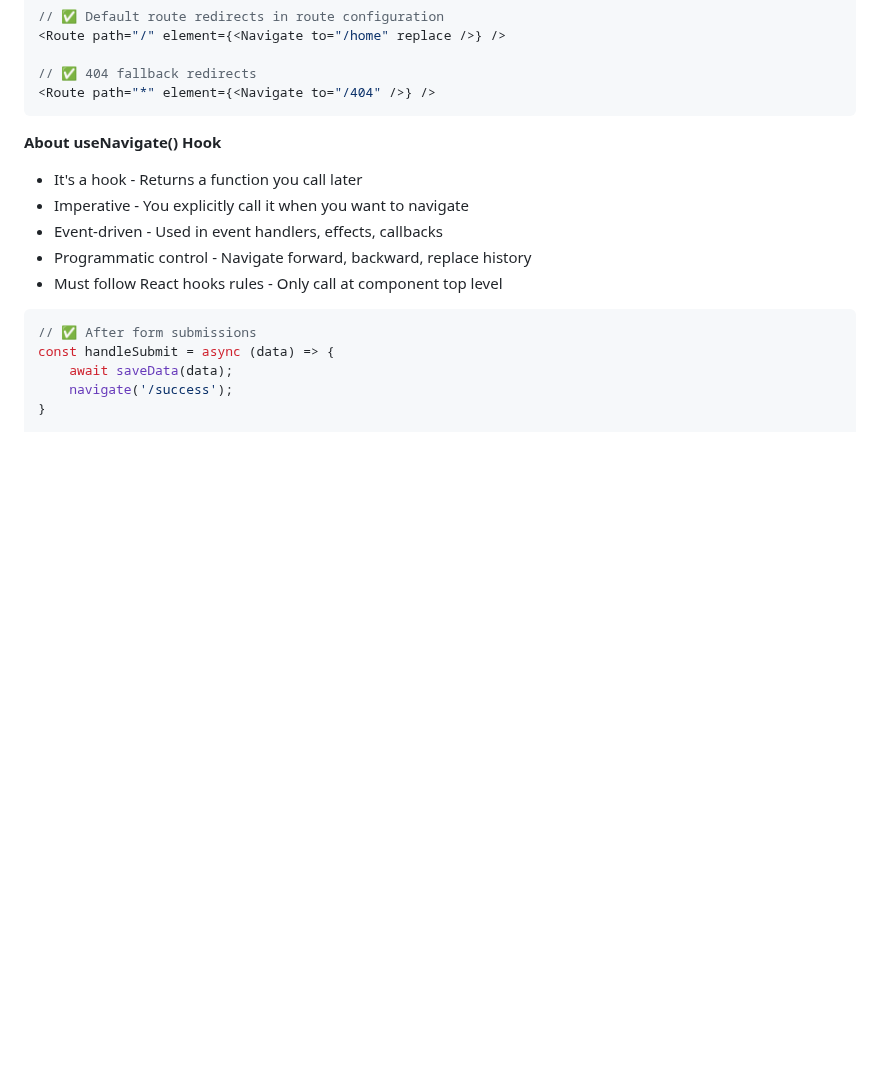
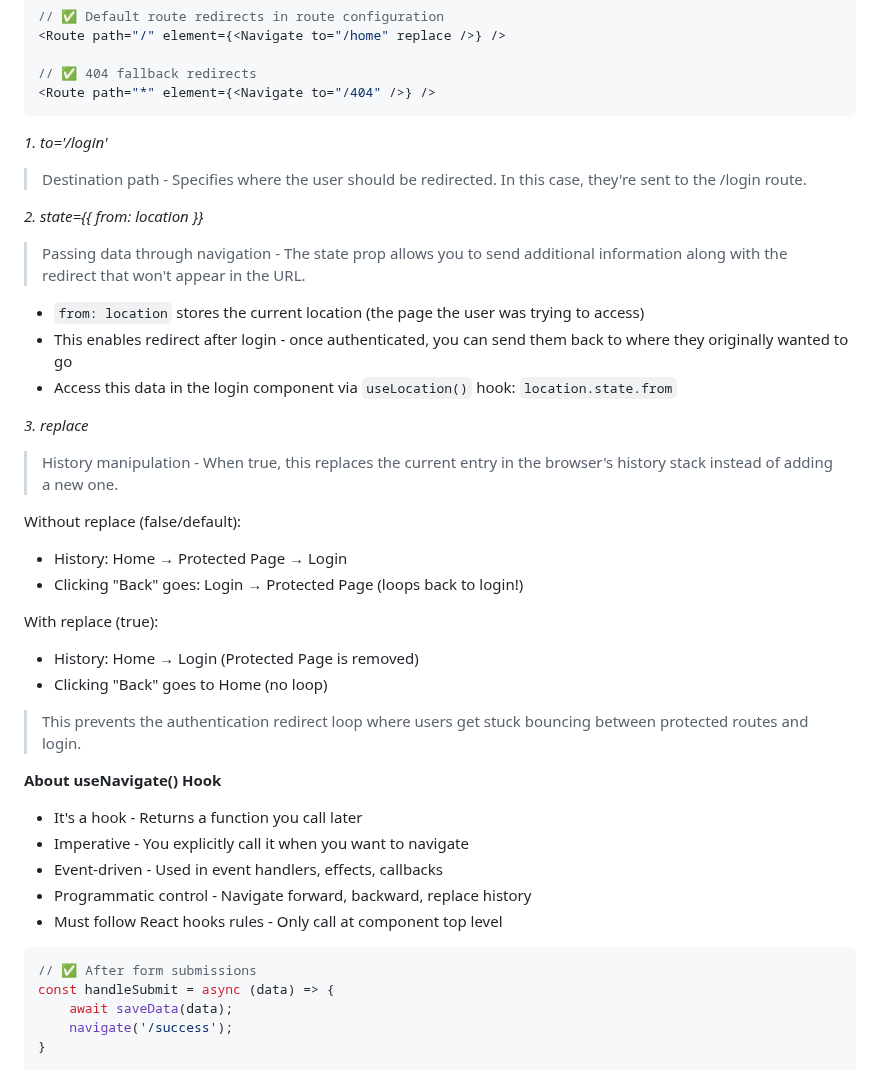
Before and after one commit to saayush615/Ecobazar, a Markdown page: frontend/README.md, the part around the change. Drawn GitHub-style; blank space fills up the shorter version.

Commit message:
docs(react-router): Navigate props

````diff
--- a/frontend/README.md
+++ b/frontend/README.md
@@ -753,6 +753,28 @@ if (user?.role === 'admin') {
 // ✅ 404 fallback redirects
 <Route path="*" element={<Navigate to="/404" />} />
 ```
+_1. to='/login'_
+> Destination path - Specifies where the user should be redirected. In this case, they're sent to the /login route.
+
+_2. state={{ from: location }}_
+> Passing data through navigation - The state prop allows you to send additional information along with the redirect that won't appear in the URL.
+
+- `from: location` stores the current location (the page the user was trying to access)
+- This enables redirect after login - once authenticated, you can send them back to where they originally wanted to go
+- Access this data in the login component via `useLocation()` hook: `location.state.from`
+
+_3. replace_
+> History manipulation - When true, this replaces the current entry in the browser's history stack instead of adding a new one.
+
+Without replace (false/default):
+- History: Home → Protected Page → Login
+- Clicking "Back" goes: Login → Protected Page (loops back to login!)
+
+With replace (true):
+- History: Home → Login (Protected Page is removed)
+- Clicking "Back" goes to Home (no loop)
+
+> This prevents the authentication redirect loop where users get stuck bouncing between protected routes and login.
 
 **About useNavigate() Hook**
 - It's a hook - Returns a function you call later
````
